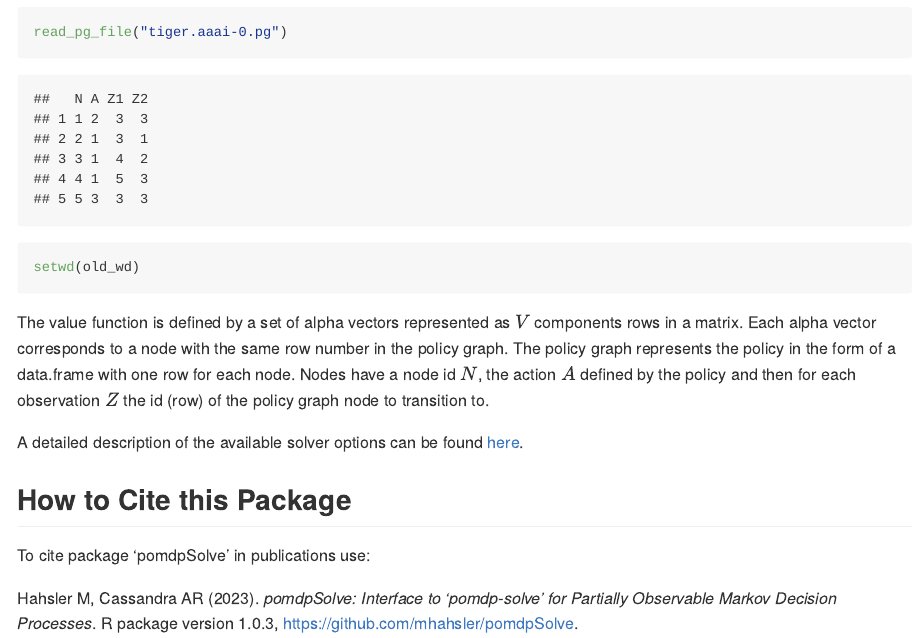
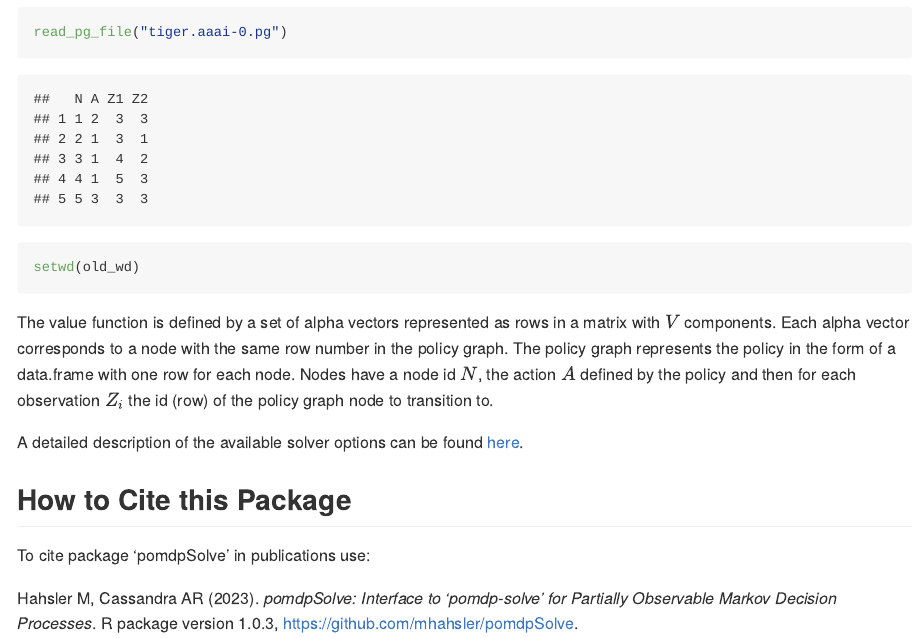
Before and after one commit to mhahsler/pomdpSolve, an R Markdown document (README.Rmd): the page in a window 1100 px wide, from 1240 px down. The pictures show the output file README.md that the author committed with the source, drawn offline in the style of GitHub; badge pictures from the web are left out.

````diff
--- a/README.Rmd
+++ b/README.Rmd
@@ -35,8 +35,8 @@
 setwd(old_wd)
 ```
 
-The value function is defined by a set of alpha vectors represented as $V$ components rows in a matrix. Each alpha vector corresponds to
-a node with the same row number in the policy graph. The policy graph represents the policy in the form of a data.frame with one row for each node. Nodes have a node id $N$, the action $A$ defined by the policy and then for each observation $Z$ the id (row) of the policy graph node to transition to.
+The value function is defined by a set of alpha vectors represented as rows in a matrix with $V$ components. Each alpha vector corresponds to
+a node with the same row number in the policy graph. The policy graph represents the policy in the form of a data.frame with one row for each node. Nodes have a node id $N$, the action $A$ defined by the policy and then for each observation $Z_i$ the id (row) of the policy graph node to transition to.
 
 A detailed description of the available solver options can be found [here](https://mhahsler.github.io/pomdpSolve/pomdp-solve_manual).
 
````
Also changed, not shown: README.md.
